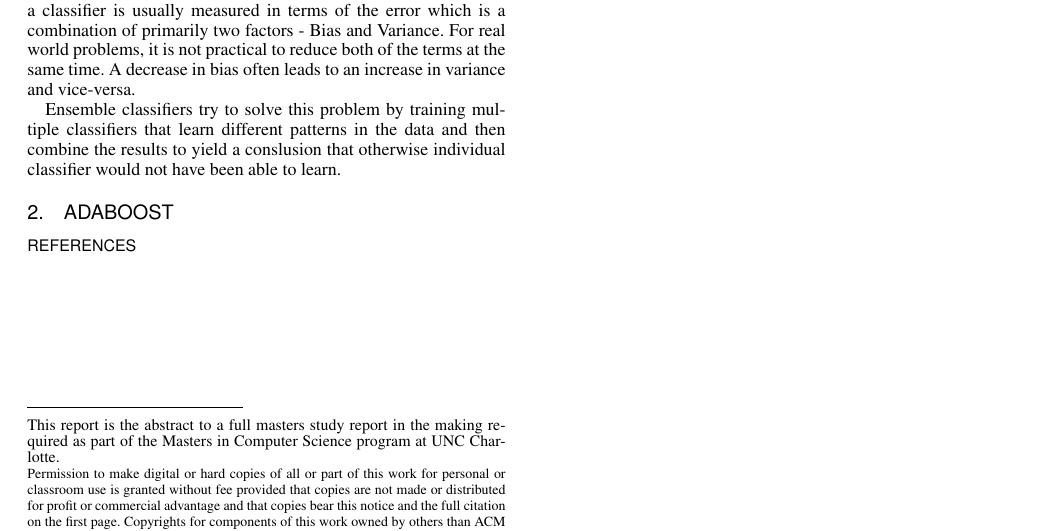
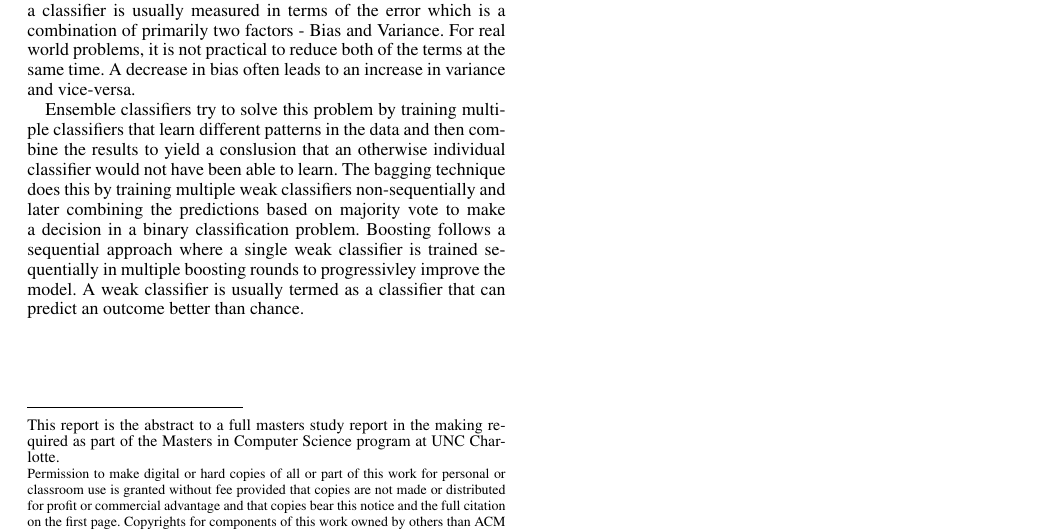
Before and after one commit to ajayveee/study_report, a LaTeX paper (report_2_column.tex): part of the page, cut so that both start at the same text. Compiled offline with pdfLaTeX; a missing bibliography style is replaced by a similar one.

Commit message:
Intro extended

```diff
--- a/report_2_column.tex
+++ b/report_2_column.tex
@@ -65,7 +65,7 @@ An interesting class of algorithms in the Machine Learning domain are the ensemb
 \section{Introduction}
 A typical individual base classifier, in a supervised classification scheme, tries to reduce the in sample error there by expecting the in sample error to closely reflect the out of sample error. Trying to model the hypothesis purely based on the training data set to fit often results in a complex model that reduces the in sample error but not necessarily the out of sample error. The effectiveness of a classifier is usually measured in terms of the error which is a combination of primarily two factors - Bias and Variance. For real world problems, it is not practical to reduce both of the terms at the same time. A decrease in bias often leads to an increase in variance and vice-versa.
 
-Ensemble classifiers try to solve this problem by training multiple classifiers that learn different patterns in the data and then combine the results to yield a conslusion that otherwise individual classifier would not have been able to learn.
+Ensemble classifiers try to solve this problem by training multiple classifiers that learn different patterns in the data and then combine the results to yield a conslusion that an otherwise individual classifier would not have been able to learn. The bagging technique does this by training multiple weak classifiers non-sequentially and later combining the predictions based on majority vote to make a decision in a binary classification problem. Boosting follows a sequential approach where a single weak classifier is trained sequentially in multiple boosting rounds to progressivley improve the model. A weak classifier is usually termed as a classifier that can predict an outcome better than chance.
 \section{Adaboost}
 \bibliographystyle{ACM-Reference-Format-Journals}
 \bibliography{acmtog-sample-bibfile}
```
